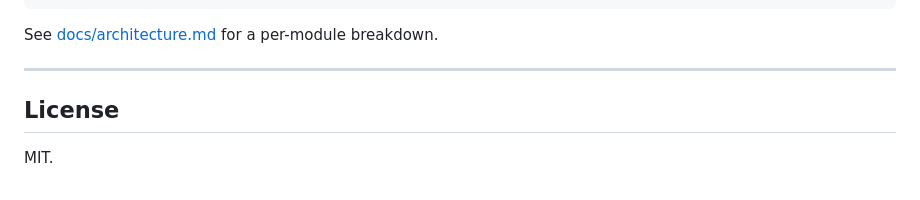
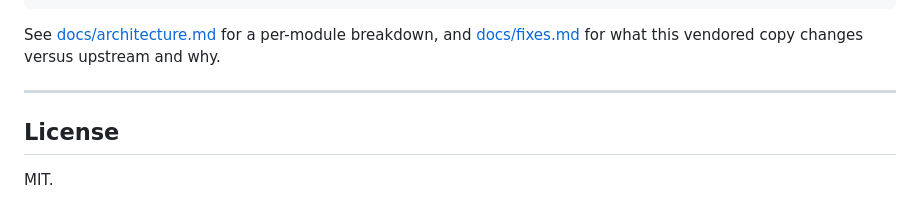
Before and after one commit to leeds1219/multimodal-memory, a Markdown page: MC-MineEvolve/README.md, the part around the change. Rendered like a GitHub page.

Commit message:
Document the fixes applied on top of upstream MC-MineEvolve
Co-Authored-By: Claude Opus 5 (1M context) <noreply@anthropic.com>
Claude-Session: https://claude.ai/code/session_01MXSUhpDLSayH9Xse9eL2g7

````diff
--- a/MC-MineEvolve/README.md
+++ b/MC-MineEvolve/README.md
@@ -231,7 +231,8 @@ MineEvolve converts each subgoal execution into typed feedback, induces skills (
 +-----------------------------------------------------+
 ```
 
-See [docs/architecture.md](docs/architecture.md) for a per-module breakdown.
+See [docs/architecture.md](docs/architecture.md) for a per-module breakdown, and
+[docs/fixes.md](docs/fixes.md) for what this vendored copy changes versus upstream and why.
 
 ---
 
````
Also changed, not shown: MC-MineEvolve/docs/fixes.md (added, +115 -0 lines).
